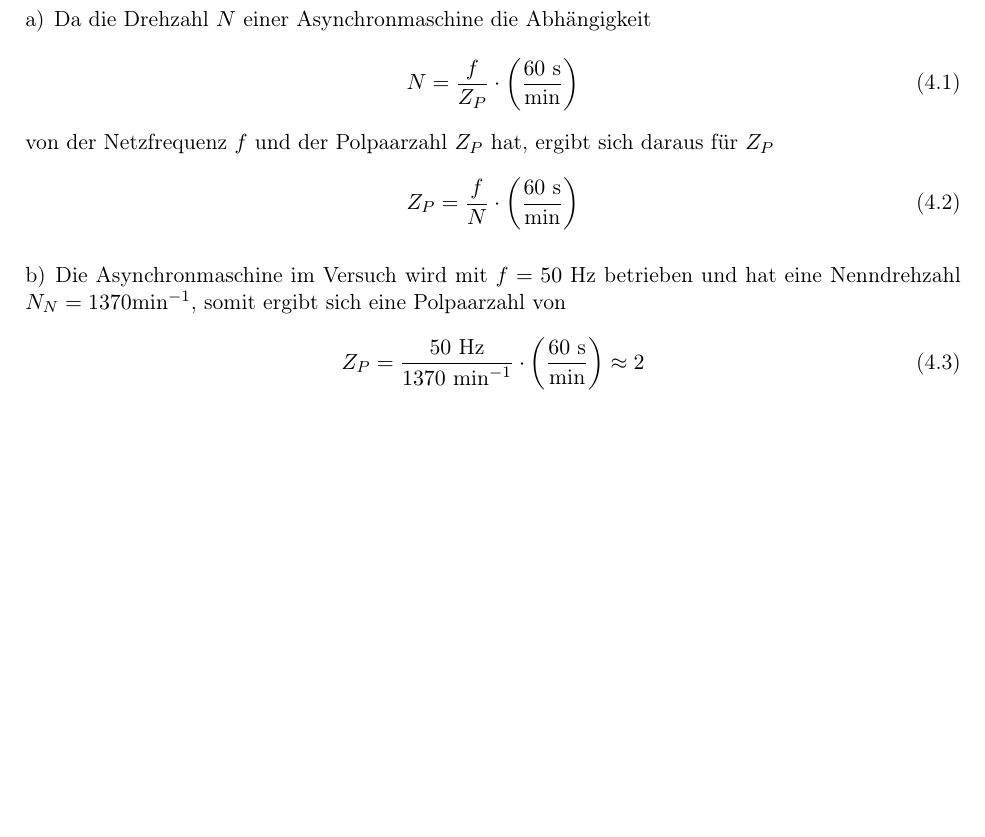
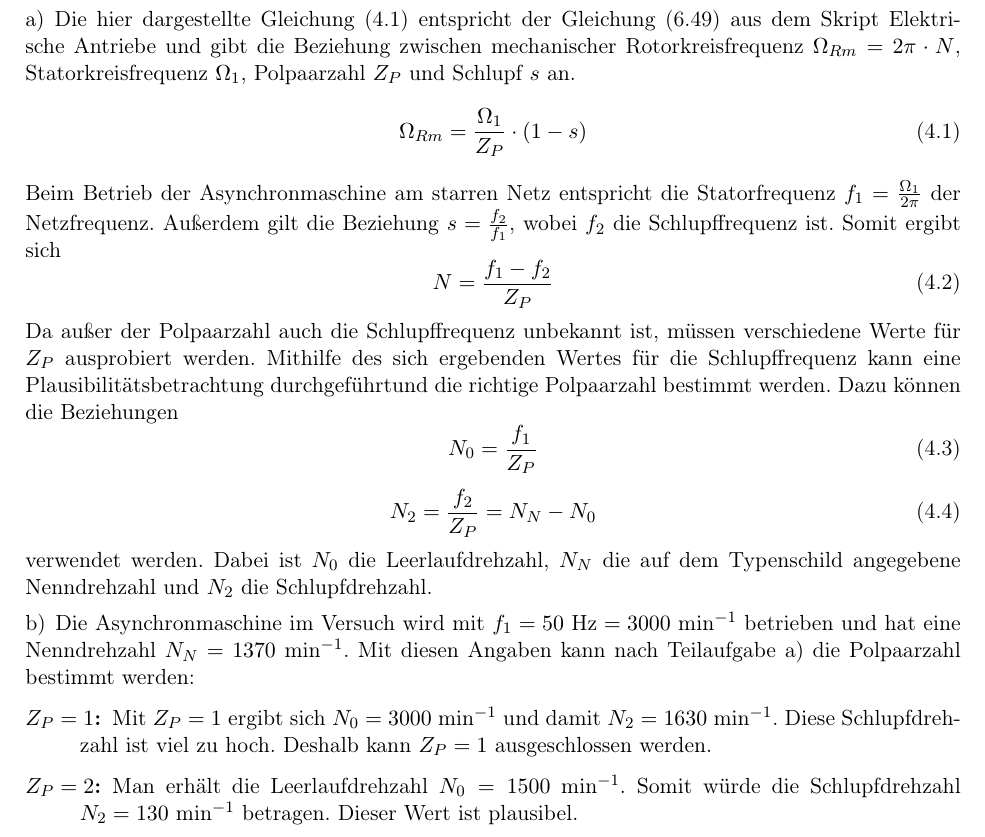
Before and after one commit to Uch21/ElektrischeAntriebePraktProtokoll, a LaTeX document (Versuch_1_Asynchron/Protokoll_Labor_Elektrische_Antriebstechnik.tex, which reads Versuch_1_Asynchron/aufgabe4.tex): part of page 6 of 11, cut at the place of the change, the shorter picture padded with empty space. Compiled offline with pdfLaTeX.

Commit message:
Korrektur Nr.4
* Vorgehen jetzt wie in Musterlösung zu Beispielklausur 2

```diff
--- a/Versuch_1_Asynchron/aufgabe4.tex
+++ b/Versuch_1_Asynchron/aufgabe4.tex
@@ -1,19 +1,28 @@
 \chapter{}\label{ex:aufg4}
 %
 \section{}\label{sec:aufg4a}
-Da die Drehzahl $N$ einer Asynchronmaschine die Abhängigkeit
+Die hier dargestellte Gleichung (\ref{eq:Rotorkf}) entspricht der Gleichung (6.49) aus dem Skript Elektrische Antriebe und gibt die Beziehung zwischen mechanischer Rotorkreisfrequenz $\Omega_{Rm} = 2\pi \cdot N$, Statorkreisfrequenz $\Omega_1$, Polpaarzahl $Z_P$ und Schlupf $s$ an.
 \begin{equation}
-	N = \frac{f}{Z_P}\cdot \left(\frac{60~\text{s}}{\text{min}}\right)
+	\Omega_{Rm} = \frac{\Omega_1}{Z_P}\cdot (1-s)
+	\label{eq:Rotorkf}
+\end{equation}
+Beim Betrieb der Asynchronmaschine am starren Netz entspricht die Statorfrequenz $f_1 = \frac{\Omega_1}{2\pi}$ der Netzfrequenz. Außerdem gilt die Beziehung $s = \frac{f_2}{f_1}$, wobei $f_2$ die Schlupffrequenz ist. Somit ergibt sich
+\begin{equation}
+	N = \frac{f_1 - f_2}{Z_P}
 	\label{eq:Drehzahl}
 \end{equation}
-von der Netzfrequenz $f$ und der Polpaarzahl $Z_P$  hat, ergibt sich daraus für $Z_P$
+Da außer der Polpaarzahl auch die Schlupffrequenz unbekannt ist, müssen verschiedene Werte für $Z_P$ ausprobiert werden. Mithilfe des sich ergebenden Wertes für die Schlupffrequenz kann eine Plausibilitätsbetrachtung durchgeführtund die richtige Polpaarzahl bestimmt werden. Dazu können die Beziehungen
 \begin{equation}
-	Z_P = \frac{f}{N}\cdot \left(\frac{60~\text{s}}{\text{min}}\right)
+    N_0 = \frac{f_1}{Z_P}
 \end{equation}
-%
+\begin{equation}
+    N_2 = \frac{f_2}{Z_P} = N_N - N_0
+\end{equation}
+verwendet werden. Dabei ist $N_0$ die Leerlaufdrehzahl, $N_N$ die auf dem Typenschild angegebene Nenndrehzahl und $N_2$ die Schlupfdrehzahl.
 
 \section{}\label{sec:aufg4b}
-Die Asynchronmaschine im Versuch wird mit $f = 50$ Hz betrieben und hat eine Nenndrehzahl $N_N = 1370 \mathrm{min}^{-1}$, somit ergibt sich eine Polpaarzahl von
-\begin{equation}
-	Z_P = \frac{50~\text{Hz}}{1370~\text{min}^{-1}} \cdot \left(\frac{60~\text{s}}{\text{min}}\right) \approx 2
-\end{equation}
+Die Asynchronmaschine im Versuch wird mit $f_1 = 50~\text{Hz} = 3000~\text{min}^{-1}$ betrieben und hat eine Nenndrehzahl $N_N = 1370~\text{min}^{-1}$. Mit diesen Angaben kann nach Teilaufgabe \ref{sec:aufg4a}) die Polpaarzahl bestimmt werden:
+\begin{description}
+    \item[$Z_P = 1$:] Mit $Z_P = 1$ ergibt sich $N_0 = 3000~\text{min}^{-1}$ und damit $N_2 = 1630~\text{min}^{-1}$. Diese Schlupfdrehzahl ist viel zu hoch. Deshalb kann $Z_P = 1$ ausgeschlossen werden.
+    \item[$Z_P = 2$:] Man erhält die Leerlaufdrehzahl $N_0 = 1500~\text{min}^{-1}$. Somit würde die Schlupfdrehzahl $N_2 = 130~\text{min}^{-1}$ betragen. Dieser Wert ist plausibel.
+\end{description}
```
Also changed, not shown: Versuch_1_Asynchron/aufgabe5.tex (+1 -1 lines), Versuch_1_Asynchron/Protokoll_Labor_Elektrische_Antriebstechnik.pdf.
